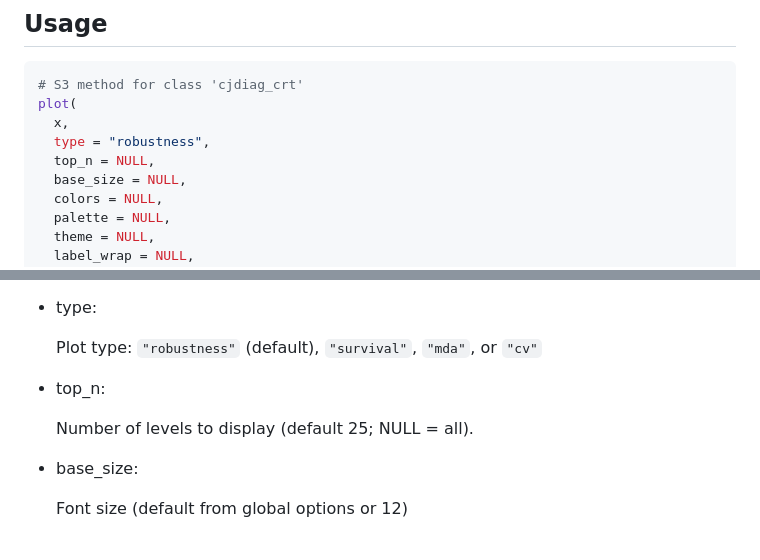
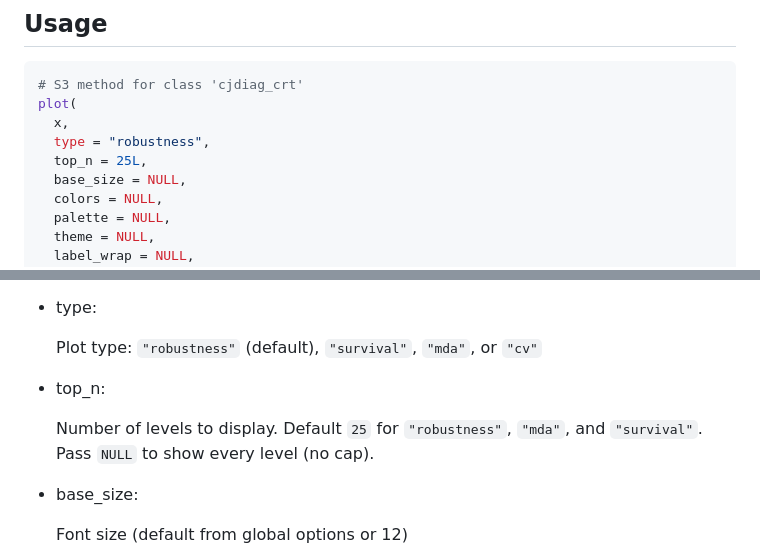
Before and after one commit to dkarpa/cjdiag, a Markdown page: reference/plot.cjdiag_crt.md, 2 parts joined by grey strips. Drawn GitHub-style.

```diff
--- a/reference/plot.cjdiag_crt.md
+++ b/reference/plot.cjdiag_crt.md
@@ -9,7 +9,7 @@ Plot CRT/HierNet Results
 plot(
   x,
   type = "robustness",
-  top_n = NULL,
+  top_n = 25L,
   base_size = NULL,
   colors = NULL,
   palette = NULL,
@@ -34,7 +34,8 @@ plot(
 
 - top_n:
 
-  Number of levels to display (default 25; NULL = all).
+  Number of levels to display. Default `25` for `"robustness"`, `"mda"`,
+  and `"survival"`. Pass `NULL` to show every level (no cap).
 
 - base_size:
 
```
Also changed, not shown: index.md (+32 -2 lines), reference/figures/README-hh15_crt_survival.png (added), reference/figures/README-hh15_crt_survival_rank.png (added), reference/figures/README-nmm-1.png, reference/figures/README-rf-rank-1.png, reference/figures/README-tree-1.png, 5 other files.
